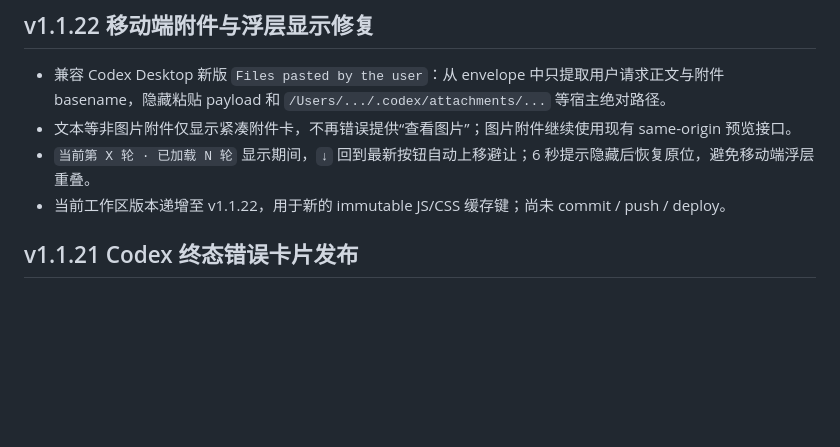
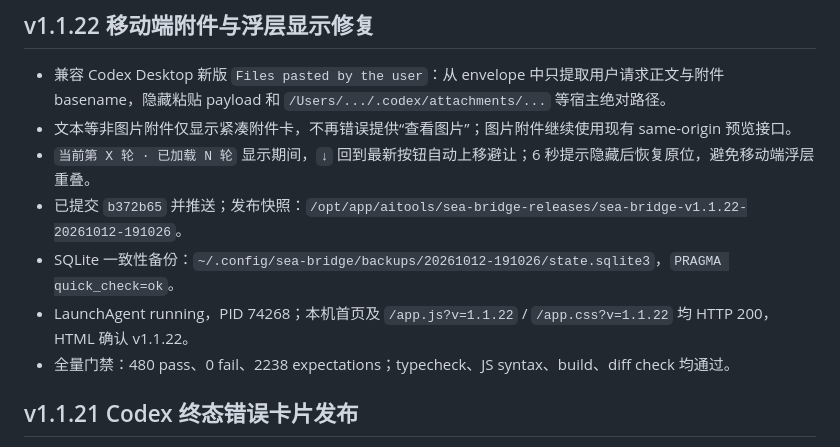
Before and after one commit to blairevan/sea-bridge, a Markdown page: docs/ai/2026-10-12-codex-layout-evolution-delivery.md, the part around the change. Drawn GitHub-style; blank space fills up the shorter version.

Commit message:
docs: record v1.1.22 deployment verification

```diff
--- a/docs/ai/2026-10-12-codex-layout-evolution-delivery.md
+++ b/docs/ai/2026-10-12-codex-layout-evolution-delivery.md
@@ -5,7 +5,10 @@
 - 兼容 Codex Desktop 新版 `Files pasted by the user`：从 envelope 中只提取用户请求正文与附件 basename，隐藏粘贴 payload 和 `/Users/.../.codex/attachments/...` 等宿主绝对路径。
 - 文本等非图片附件仅显示紧凑附件卡，不再错误提供“查看图片”；图片附件继续使用现有 same-origin 预览接口。
 - `当前第 X 轮 · 已加载 N 轮` 显示期间，`↓` 回到最新按钮自动上移避让；6 秒提示隐藏后恢复原位，避免移动端浮层重叠。
-- 当前工作区版本递增至 v1.1.22，用于新的 immutable JS/CSS 缓存键；尚未 commit / push / deploy。
+- 已提交 `b372b65` 并推送；发布快照：`/opt/app/aitools/sea-bridge-releases/sea-bridge-v1.1.22-20261012-191026`。
+- SQLite 一致性备份：`~/.config/sea-bridge/backups/20261012-191026/state.sqlite3`，`PRAGMA quick_check=ok`。
+- LaunchAgent running，PID 74268；本机首页及 `/app.js?v=1.1.22` / `/app.css?v=1.1.22` 均 HTTP 200，HTML 确认 v1.1.22。
+- 全量门禁：480 pass、0 fail、2238 expectations；typecheck、JS syntax、build、diff check 均通过。
 
 ## v1.1.21 Codex 终态错误卡片发布
 
```
